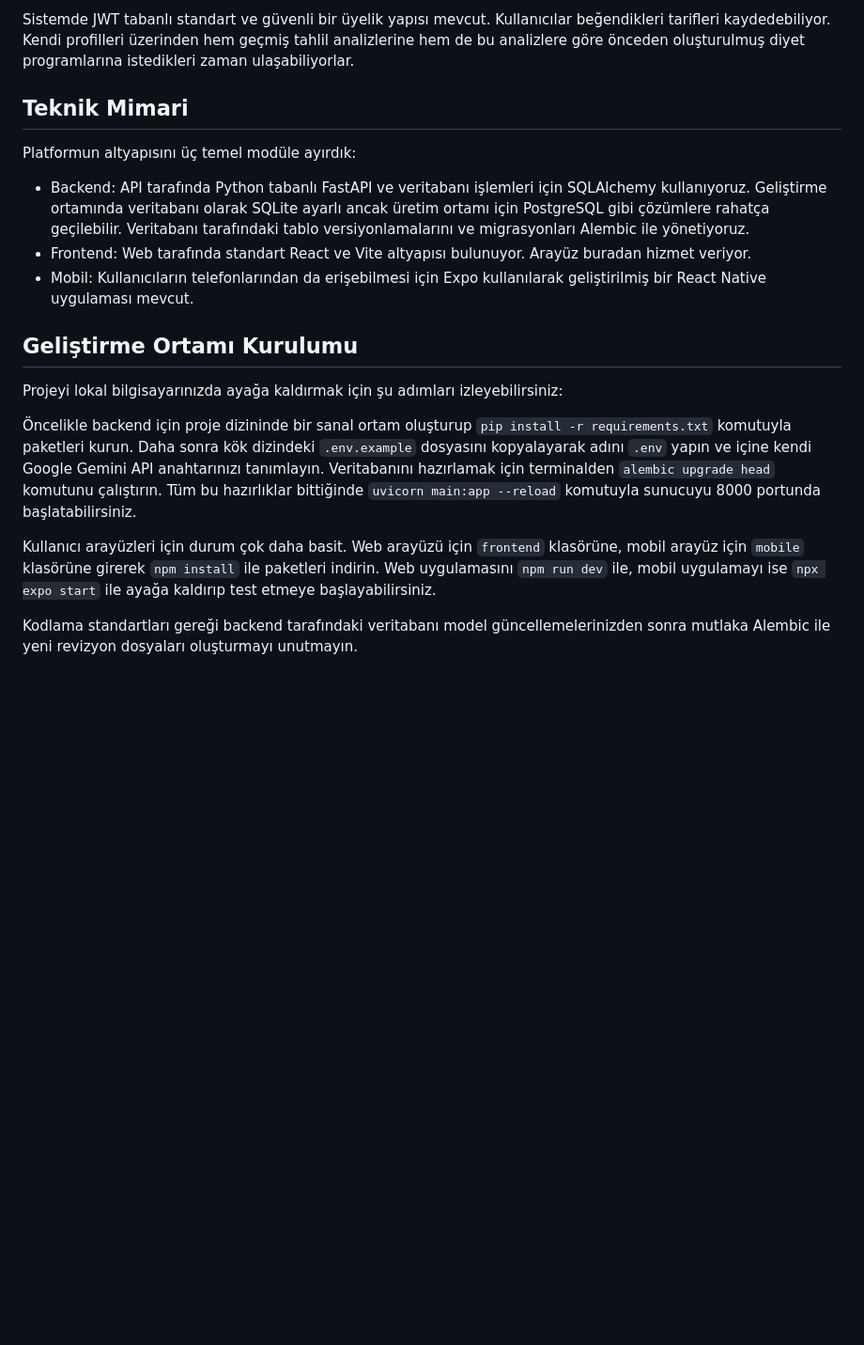
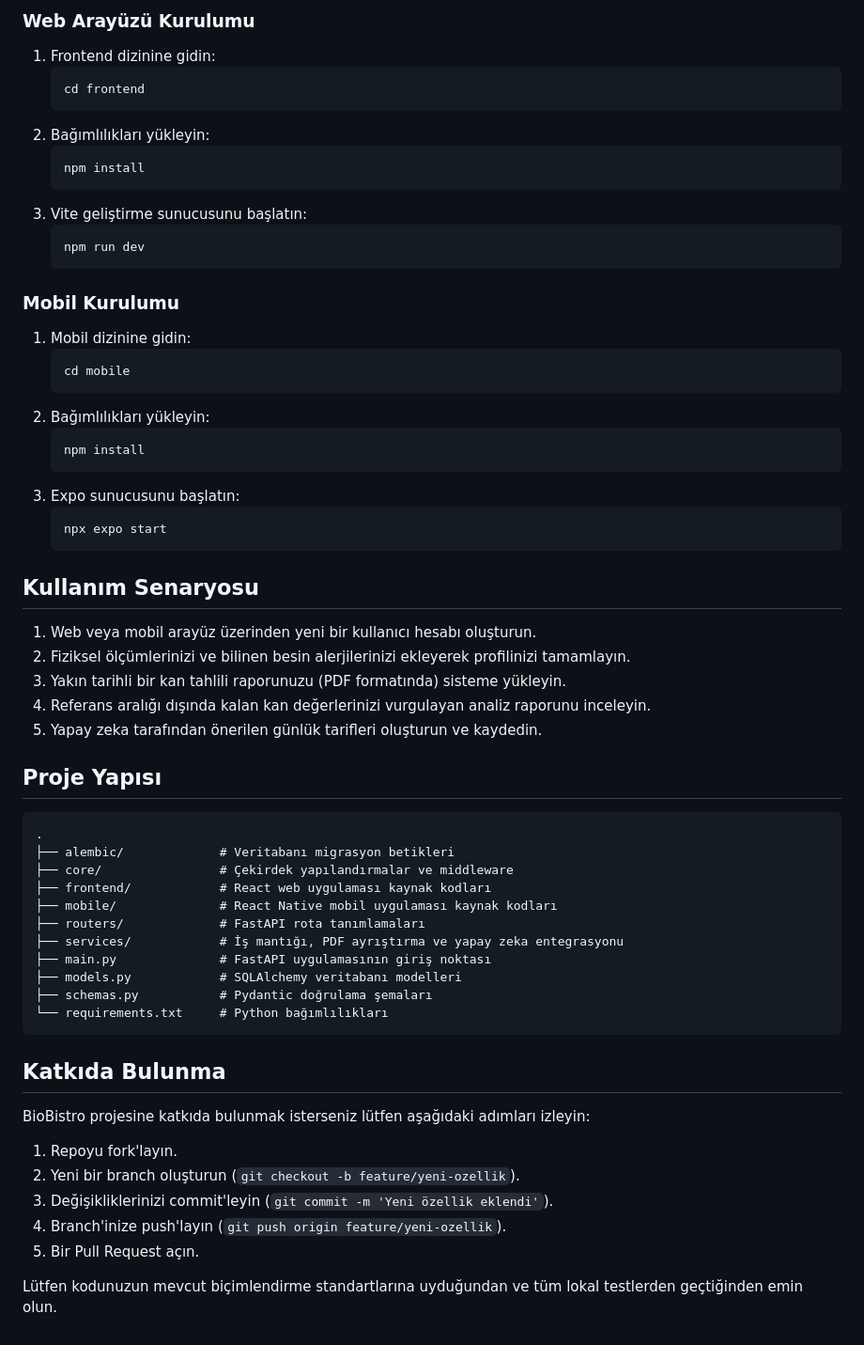
Before and after one commit to ozsoygokdeniz/BioBistro, a Markdown page: README.md, the part around one of its changes. Shown at 94% size. Rendered like a GitHub page; blank space fills up the shorter version.

````diff
--- a/README.md
+++ b/README.md
@@ -22,20 +63,60 @@ Kullanıcı sisteme giriş yaptıktan sonra tahlil sonucunu PDF olarak yüklüyo
 
-Sistemde JWT tabanlı standart ve güvenli bir üyelik yapısı mevcut. Kullanıcılar beğendikleri tarifleri kaydedebiliyor. Kendi profilleri üzerinden hem geçmiş tahlil analizlerine hem de bu analizlere göre önceden oluşturulmuş diyet programlarına istedikleri zaman ulaşabiliyorlar.
+### Web Arayüzü Kurulumu
+1. Frontend dizinine gidin:
+   ```bash
+   cd frontend
+   ```
+2. Bağımlılıkları yükleyin:
+   ```bash
+   npm install
+   ```
+3. Vite geliştirme sunucusunu başlatın:
+   ```bash
+   npm run dev
+   ```
 
-## Teknik Mimari
+### Mobil Kurulumu
+1. Mobil dizinine gidin:
+   ```bash
+   cd mobile
+   ```
+2. Bağımlılıkları yükleyin:
+   ```bash
+   npm install
+   ```
+3. Expo sunucusunu başlatın:
+   ```bash
+   npx expo start
+   ```
 
-Platformun altyapısını üç temel modüle ayırdık:
+## Kullanım Senaryosu
+1. Web veya mobil arayüz üzerinden yeni bir kullanıcı hesabı oluşturun.
+2. Fiziksel ölçümlerinizi ve bilinen besin alerjilerinizi ekleyerek profilinizi tamamlayın.
+3. Yakın tarihli bir kan tahlili raporunuzu (PDF formatında) sisteme yükleyin.
+4. Referans aralığı dışında kalan kan değerlerinizi vurgulayan analiz raporunu inceleyin.
+5. Yapay zeka tarafından önerilen günlük tarifleri oluşturun ve kaydedin.
 
-- Backend: API tarafında Python tabanlı FastAPI ve veritabanı işlemleri için SQLAlchemy kullanıyoruz. Geliştirme ortamında veritabanı olarak SQLite ayarlı ancak üretim ortamı için PostgreSQL gibi çözümlere rahatça geçilebilir. Veritabanı tarafındaki tablo versiyonlamalarını ve migrasyonları Alembic ile yönetiyoruz.
-- Frontend: Web tarafında standart React ve Vite altyapısı bulunuyor. Arayüz buradan hizmet veriyor.
-- Mobil: Kullanıcıların telefonlarından da erişebilmesi için Expo kullanılarak geliştirilmiş bir React Native uygulaması mevcut.
+## Proje Yapısı
+```text
+.
+├── alembic/             # Veritabanı migrasyon betikleri
+├── core/                # Çekirdek yapılandırmalar ve middleware
+├── frontend/            # React web uygulaması kaynak kodları
+├── mobile/              # React Native mobil uygulaması kaynak kodları
+├── routers/             # FastAPI rota tanımlamaları
+├── services/            # İş mantığı, PDF ayrıştırma ve yapay zeka entegrasyonu
+├── main.py              # FastAPI uygulamasının giriş noktası
+├── models.py            # SQLAlchemy veritabanı modelleri
+├── schemas.py           # Pydantic doğrulama şemaları
+└── requirements.txt     # Python bağımlılıkları
+```
 
-## Geliştirme Ortamı Kurulumu
+## Katkıda Bulunma
+BioBistro projesine katkıda bulunmak isterseniz lütfen aşağıdaki adımları izleyin:
+1. Repoyu fork'layın.
+2. Yeni bir branch oluşturun (`git checkout -b feature/yeni-ozellik`).
+3. Değişikliklerinizi commit'leyin (`git commit -m 'Yeni özellik eklendi'`).
+4. Branch'inize push'layın (`git push origin feature/yeni-ozellik`).
+5. Bir Pull Request açın.
 
-Projeyi lokal bilgisayarınızda ayağa kaldırmak için şu adımları izleyebilirsiniz:
-
-Öncelikle backend için proje dizininde bir sanal ortam oluşturup `pip install -r requirements.txt` komutuyla paketleri kurun. Daha sonra kök dizindeki `.env.example` dosyasını kopyalayarak adını `.env` yapın ve içine kendi Google Gemini API anahtarınızı tanımlayın. Veritabanını hazırlamak için terminalden `alembic upgrade head` komutunu çalıştırın. Tüm bu hazırlıklar bittiğinde `uvicorn main:app --reload` komutuyla sunucuyu 8000 portunda başlatabilirsiniz.
-
-Kullanıcı arayüzleri için durum çok daha basit. Web arayüzü için `frontend` klasörüne, mobil arayüz için `mobile` klasörüne girerek `npm install` ile paketleri indirin. Web uygulamasını `npm run dev` ile, mobil uygulamayı ise `npx expo start` ile ayağa kaldırıp test etmeye başlayabilirsiniz.
-
-Kodlama standartları gereği backend tarafındaki veritabanı model güncellemelerinizden sonra mutlaka Alembic ile yeni revizyon dosyaları oluşturmayı unutmayın.
+Lütfen kodunuzun mevcut biçimlendirme standartlarına uyduğundan ve tüm lokal testlerden geçtiğinden emin olun.
````
Also changed, not shown: other parts of README.md (+54 -13 lines).
